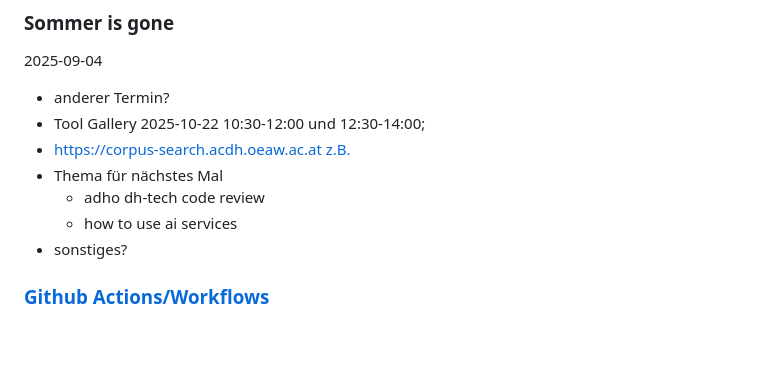
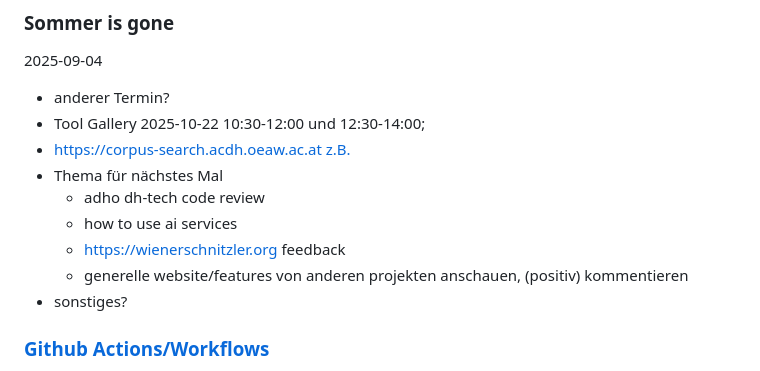
Before and after one commit to acdh-oeaw/fun-with-editions-workshops, a Markdown page: README.md, the part around the change. Rendered like a GitHub page; blank space fills up the shorter version.

Commit message:
Add feedback link and project review suggestions

```diff
--- a/README.md
+++ b/README.md
@@ -24,6 +24,8 @@ collections of useful things to discuss/teach in our team
 * Thema für nächstes Mal
   *  adho dh-tech code review
   *  how to use ai services
+  *  https://wienerschnitzler.org feedback
+  *  generelle website/features von anderen projekten anschauen, (positiv) kommentieren
 * sonstiges?
 
 ### [Github Actions/Workflows](gh-workflows/README.md)
```
